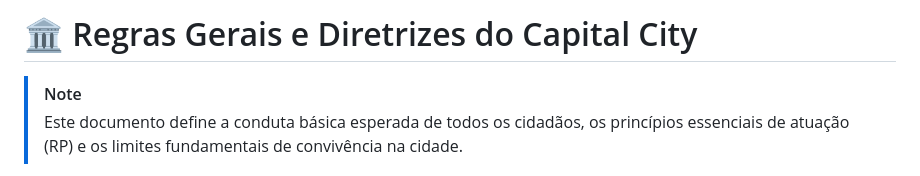
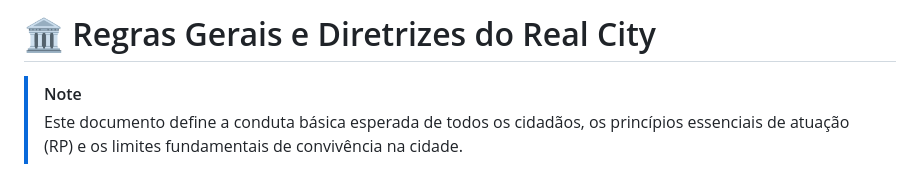
Before and after one commit to Uncountry-man/real-city, a Markdown page: rules/gerais.md, the part around the change. Rendered like a GitHub page.

Commit message:
Regras: Capital City -> Real City
Co-Authored-By: Claude Sonnet 5.5 <noreply@anthropic.com>

```diff
--- a/rules/gerais.md
+++ b/rules/gerais.md
@@ -1,4 +1,4 @@
-# 🏛️ Regras Gerais e Diretrizes do Capital City
+# 🏛️ Regras Gerais e Diretrizes do Real City
 
 > [!NOTE]
 > Este documento define a conduta básica esperada de todos os cidadãos, os princípios essenciais de atuação (RP) e os limites fundamentais de convivência na cidade.
```
